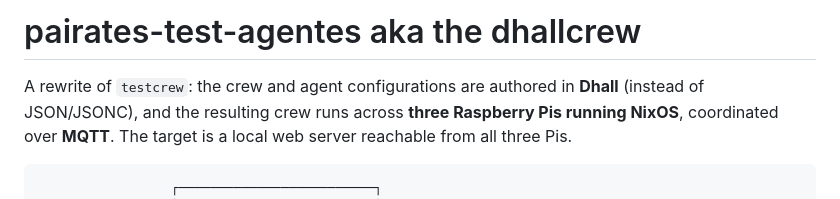
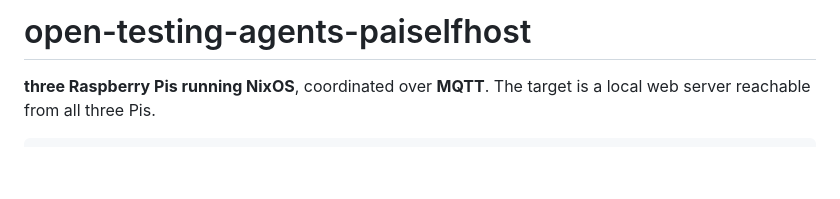
Before and after one commit to yVieta/testing-the-agentic-stack_open-testing-agents, a Markdown page: README.md, the part around the change. GitHub-like rendering; blank space fills up the shorter version.

```diff
--- a/README.md
+++ b/README.md
@@ -1,7 +1,5 @@
-# pairates-test-agentes aka the dhallcrew
+# open-testing-agents-paiselfhost
 
-A rewrite of `testcrew`: the crew and agent configurations are authored in
-**Dhall** (instead of JSON/JSONC), and the resulting crew runs across
 **three Raspberry Pis running NixOS**, coordinated over **MQTT**. The target
 is a local web server reachable from all three Pis.
 
```
